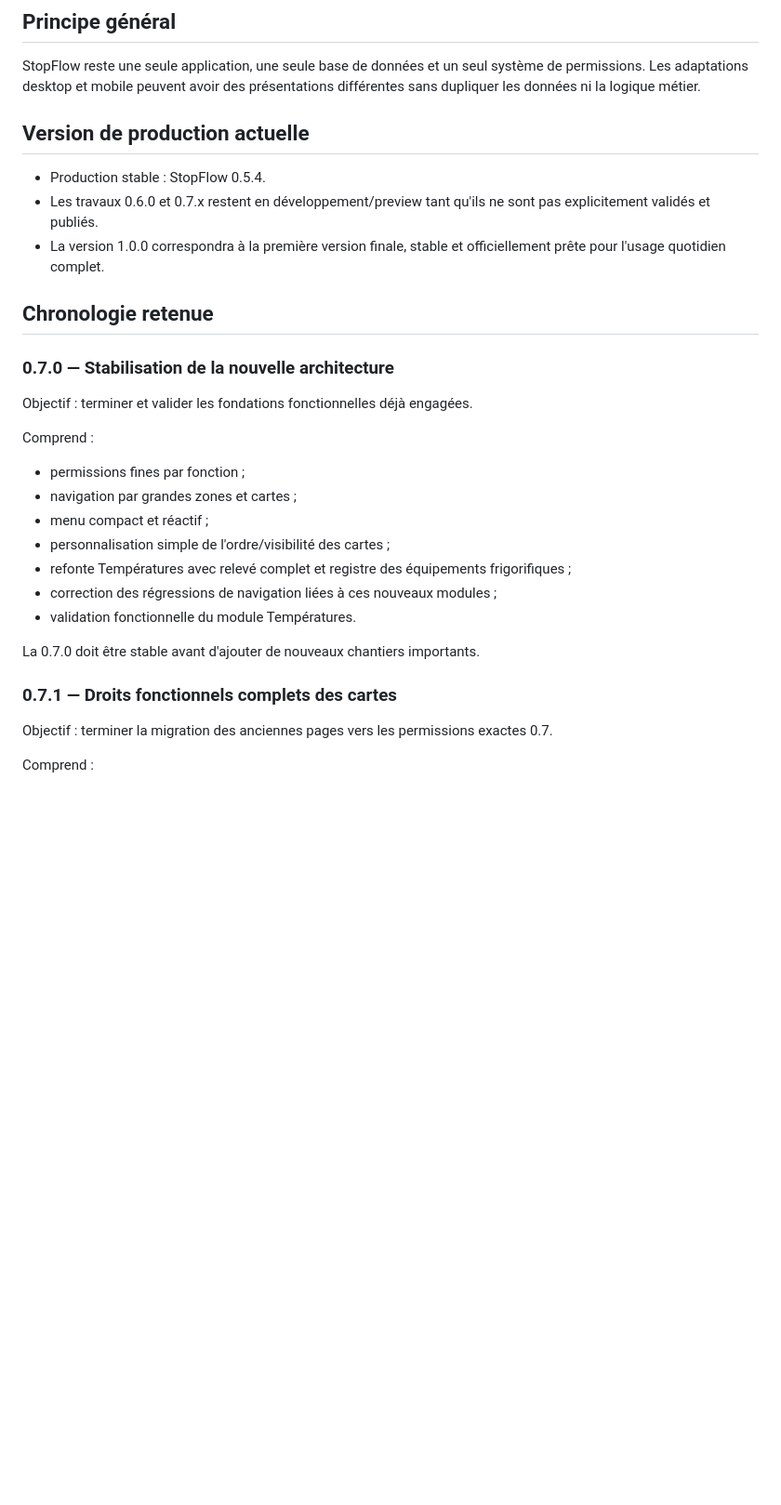
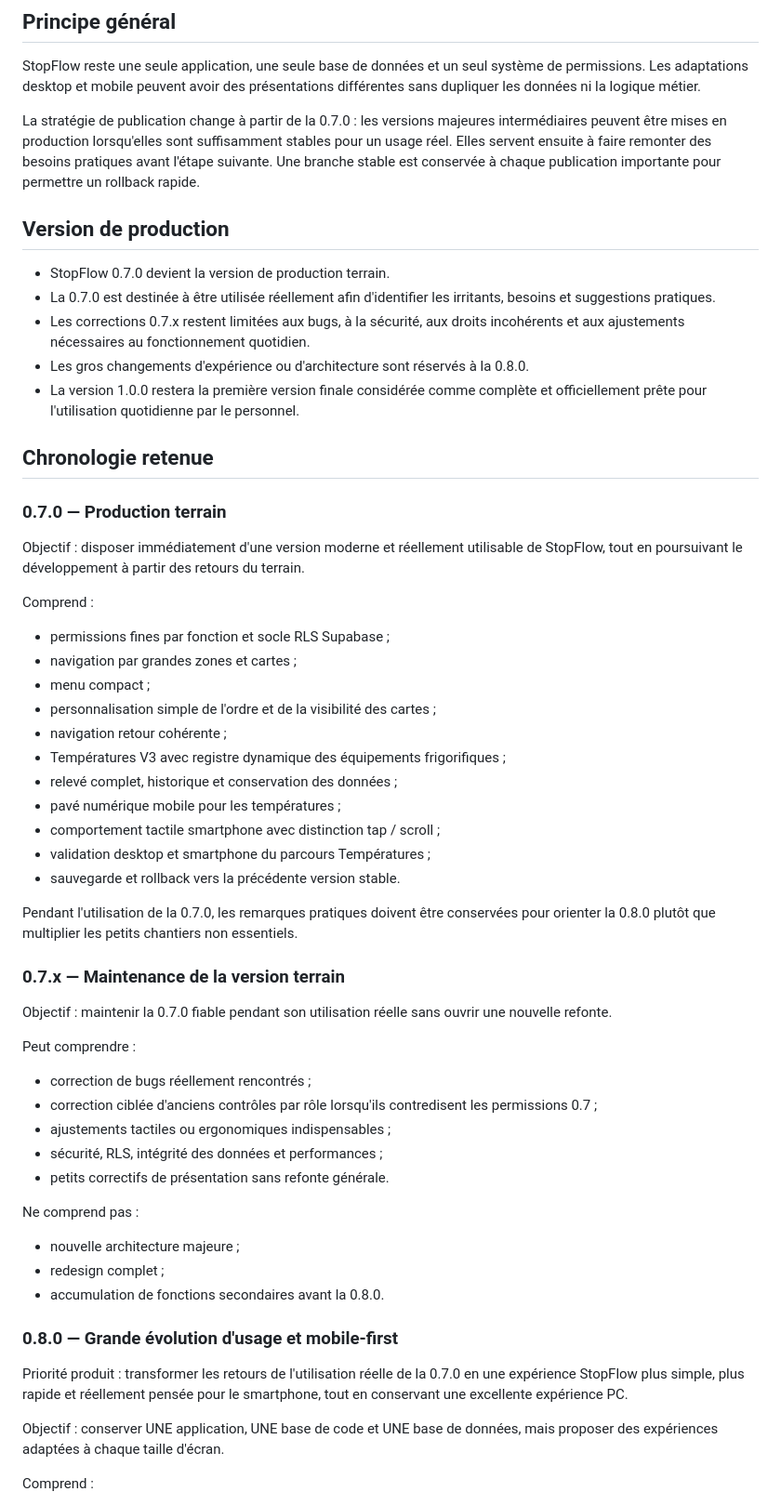
Before and after one commit to StopFlow/StopFlow, a Markdown page: docs/STOPFLOW_ROADMAP_2026.md, the part around one of its changes. Shown at 93% size. Rendered like a GitHub page; blank space fills up the shorter version.

```diff
--- a/docs/STOPFLOW_ROADMAP_2026.md
+++ b/docs/STOPFLOW_ROADMAP_2026.md
@@ -3,28 +3,53 @@
 ## Principe général
 StopFlow reste une seule application, une seule base de données et un seul système de permissions. Les adaptations desktop et mobile peuvent avoir des présentations différentes sans dupliquer les données ni la logique métier.
 
-## Version de production actuelle
-- Production stable : StopFlow 0.5.4.
-- Les travaux 0.6.0 et 0.7.x restent en développement/preview tant qu'ils ne sont pas explicitement validés et publiés.
-- La version 1.0.0 correspondra à la première version finale, stable et officiellement prête pour l'usage quotidien complet.
+La stratégie de publication change à partir de la 0.7.0 : les versions majeures intermédiaires peuvent être mises en production lorsqu'elles sont suffisamment stables pour un usage réel. Elles servent ensuite à faire remonter des besoins pratiques avant l'étape suivante. Une branche stable est conservée à chaque publication importante pour permettre un rollback rapide.
+
+## Version de production
+- StopFlow 0.7.0 devient la version de production terrain.
+- La 0.7.0 est destinée à être utilisée réellement afin d'identifier les irritants, besoins et suggestions pratiques.
+- Les corrections 0.7.x restent limitées aux bugs, à la sécurité, aux droits incohérents et aux ajustements nécessaires au fonctionnement quotidien.
+- Les gros changements d'expérience ou d'architecture sont réservés à la 0.8.0.
+- La version 1.0.0 restera la première version finale considérée comme complète et officiellement prête pour l'utilisation quotidienne par le personnel.
 
 ## Chronologie retenue
 
-### 0.7.0 — Stabilisation de la nouvelle architecture
-Objectif : terminer et valider les fondations fonctionnelles déjà engagées.
+### 0.7.0 — Production terrain
+Objectif : disposer immédiatement d'une version moderne et réellement utilisable de StopFlow, tout en poursuivant le développement à partir des retours du terrain.
 
 Comprend :
-- permissions fines par fonction ;
+- permissions fines par fonction et socle RLS Supabase ;
 - navigation par grandes zones et cartes ;
-- menu compact et réactif ;
-- personnalisation simple de l'ordre/visibilité des cartes ;
-- refonte Températures avec relevé complet et registre des équipements frigorifiques ;
-- correction des régressions de navigation liées à ces nouveaux modules ;
-- validation fonctionnelle du module Températures.
+- menu compact ;
+- personnalisation simple de l'ordre et de la visibilité des cartes ;
+- navigation retour cohérente ;
+- Températures V3 avec registre dynamique des équipements frigorifiques ;
+- relevé complet, historique et conservation des données ;
+- pavé numérique mobile pour les températures ;
+- comportement tactile smartphone avec distinction tap / scroll ;
+- validation desktop et smartphone du parcours Températures ;
+- sauvegarde et rollback vers la précédente version stable.
 
-La 0.7.0 doit être stable avant d'ajouter de nouveaux chantiers importants.
+Pendant l'utilisation de la 0.7.0, les remarques pratiques doivent être conservées pour orienter la 0.8.0 plutôt que multiplier les petits chantiers non essentiels.
 
-### 0.7.1 — Droits fonctionnels complets des cartes
-Objectif : terminer la migration des anciennes pages vers les permissions exactes 0.7.
+### 0.7.x — Maintenance de la version terrain
+Objectif : maintenir la 0.7.0 fiable pendant son utilisation réelle sans ouvrir une nouvelle refonte.
+
+Peut comprendre :
+- correction de bugs réellement rencontrés ;
+- correction ciblée d'anciens contrôles par rôle lorsqu'ils contredisent les permissions 0.7 ;
+- ajustements tactiles ou ergonomiques indispensables ;
+- sécurité, RLS, intégrité des données et performances ;
+- petits correctifs de présentation sans refonte générale.
+
+Ne comprend pas :
+- nouvelle architecture majeure ;
+- redesign complet ;
+- accumulation de fonctions secondaires avant la 0.8.0.
+
+### 0.8.0 — Grande évolution d'usage et mobile-first
+Priorité produit : transformer les retours de l'utilisation réelle de la 0.7.0 en une expérience StopFlow plus simple, plus rapide et réellement pensée pour le smartphone, tout en conservant une excellente expérience PC.
+
+Objectif : conserver UNE application, UNE base de code et UNE base de données, mais proposer des expériences adaptées à chaque taille d'écran.
 
 Comprend :
```
Also changed, not shown: other parts of docs/STOPFLOW_ROADMAP_2026.md (+54 -91 lines).
